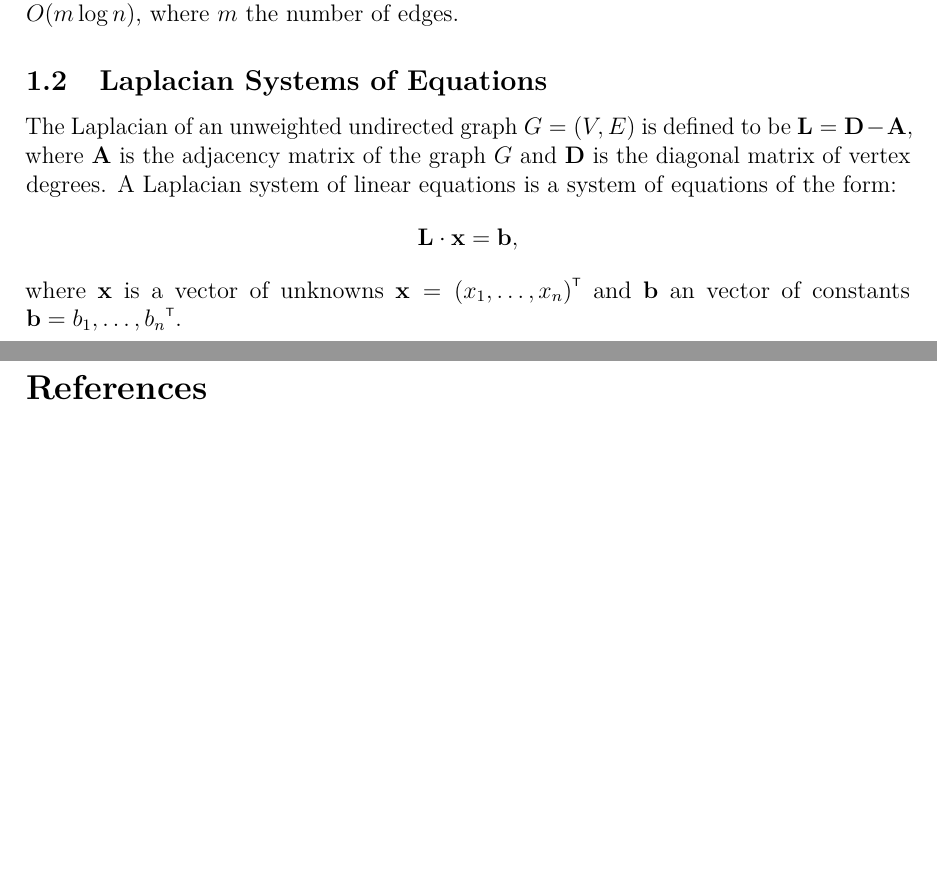
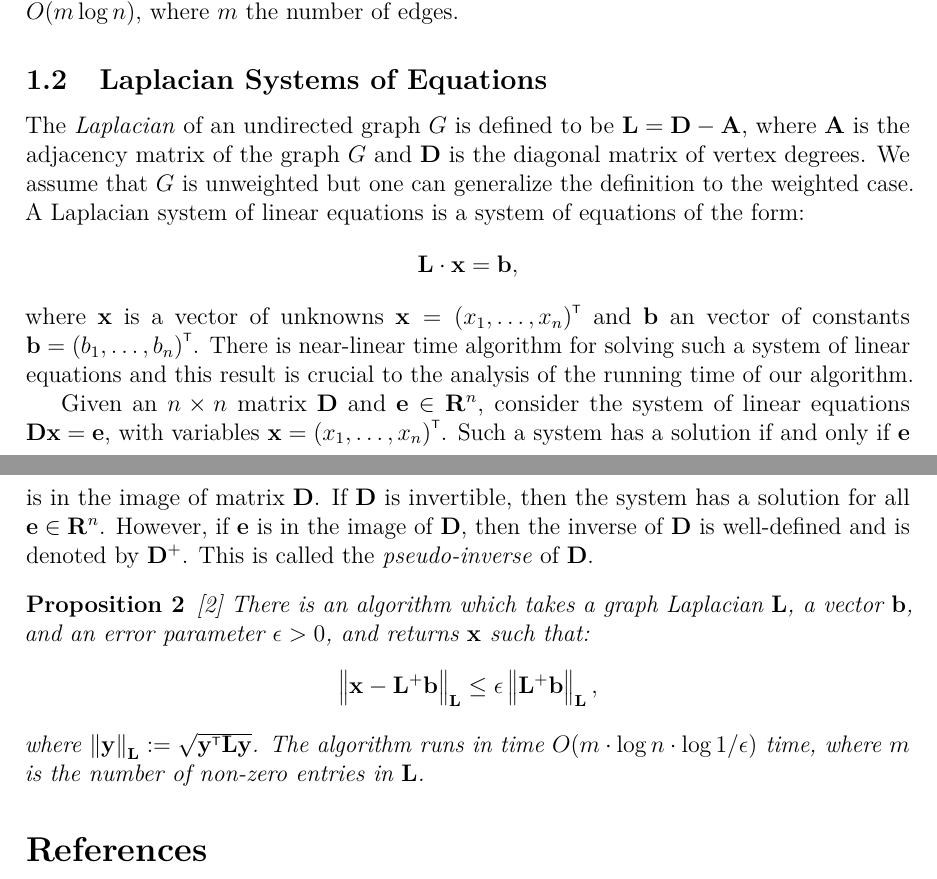
Before and after one commit to asifbanka/CommunityDetection, a LaTeX paper (main.tex, which reads header.tex, the_model.tex): two parts of pages 4 and 5 of 5, joined at a grey line, cut so that both start at the same text, the shorter picture padded with empty space. Compiled offline with pdfLaTeX.

Commit message:
more stuff

```diff
--- a/header.tex
+++ b/header.tex
@@ -36,7 +36,9 @@
 \newcommand{\vect}[1]{\ensuremath{\mathbf{#1}}}
 \newcommand{\bvect}{\ensuremath{\mathbf{B}}}
 \newcommand{\trans}[1]{\ensuremath{{#1}^{\scriptscriptstyle \mathsf{T}}}}
-%\newcommand{\qed}{\hfill $\Box$}
+\newcommand{\norm}[1]{\ensuremath{\left \| #1 \right \|}}
+\newcommand{\normsq}[1]{\ensuremath{\left \| #1 \right \|^2}}
+\newcommand{\pseudo}[1]{\ensuremath{{#1}^{+}}}
 
 \newtheorem{lemma}{Lemma}
 \newtheorem{theorem}{Theorem}
--- a/the_model.tex
+++ b/the_model.tex
@@ -168,12 +168,35 @@ the number of edges.
 
 \subsection{Laplacian Systems of Equations}
 
-The Laplacian of an unweighted undirected graph $G = (V, E)$ is defined to be
-$\mat{L} = \mat{D} - \mat{A}$, where $\mat{A}$ is the adjacency matrix of the graph~$G$
-and $\mat{D}$ is the diagonal matrix of vertex degrees.
+The \emph{Laplacian} of an undirected graph~$G$ is defined to be $\mat{L} = \mat{D} - \mat{A}$,
+where $\mat{A}$ is the adjacency matrix of the graph~$G$ and $\mat{D}$ is the
+diagonal matrix of vertex degrees. We assume that $G$ is unweighted but one can
+generalize the definition to the weighted case.
 A Laplacian system of linear equations is a system of equations of the form:
 \[
 	\mat{L} \cdot \vect{x} = \vect{b},
 \]
 where $\vect{x}$ is a vector of unknowns $\vect{x} = \trans{(x_1, \ldots, x_n)}$
-and $\vect{b}$ an vector of constants $\vect{b} = \trans{b_1, \ldots, b_n}$.
+and $\vect{b}$ an vector of constants $\vect{b} = \trans{(b_1, \ldots, b_n)}$.
+There is near-linear time algorithm for solving such a system of linear equations
+and this result is crucial to the analysis of the running time of our algorithm.
+
+Given an $n \times n$ matrix~$\mat{D}$ and $\vect{e} \in \R^{n}$, consider the
+system of linear equations $\mat{D} \vect{x} = \vect{e}$, with variables
+$\vect{x} = \trans{(x_1, \ldots, x_n)}$. Such a system has a solution if and only if
+$\vect{e}$ is in the image of matrix~$\mat{D}$. If $\mat{D}$ is invertible, then
+the system has a solution for all $\vect{e} \in \R^n$. However, if $\vect{e}$
+is in the image of $\mat{D}$, then the inverse of $\mat{D}$ is well-defined
+and is denoted by $\pseudo{\mat{D}}$. This is called the \emph{pseudo-inverse}
+of $\mat{D}$.
+\begin{proposition} \label{prop:Laplacian_systems} {\textrm{\cite{Vis13}}}
+	There is an algorithm which takes a graph Laplacian $\mat{L}$, a vector
+	$\vect{b}$, and an error parameter~$\epsilon > 0$, and returns $\vect{x}$
+	such that:
+		\[
+			\norm{\vect{x} - \pseudo{\mat{L}} \vect{b}}_{\mat{L}} \leq \epsilon \norm{\pseudo{\mat{L}} \vect{b}}_{\mat{L}},
+		\]
+	where $\norm{\vect{y}}_{\mat{L}} := \sqrt{\trans{\vect{y}} \mat{L} \vect{y}}$. The algorithm runs in
+	time $O(m \cdot \log n \cdot \log 1 / \epsilon)$ time, where $m$ is the number of non-zero
+	entries in $\mat{L}$.
+\end{proposition}
```
